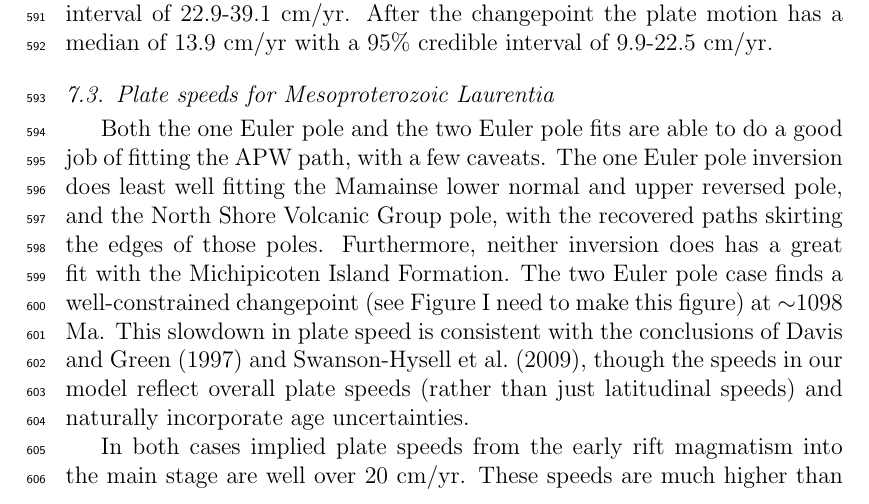
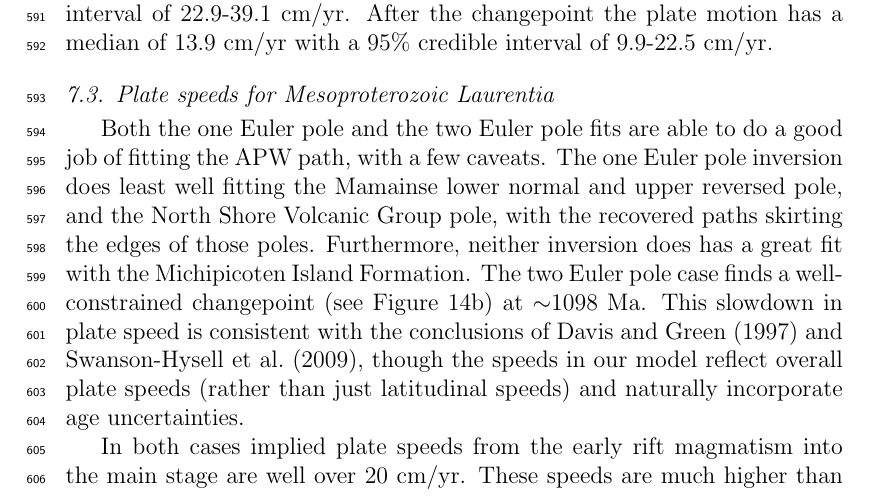
Before and after one commit to Swanson-Hysell-Group/bayesian_plate_reconstruction, a LaTeX paper (bayesian_plate_reconstruction.tex): part of page 31 of 43, cut so that both start at the same text. Compiled offline with pdfLaTeX.

Commit message:
Fix figure reference.

```diff
--- a/bayesian_plate_reconstruction.tex
+++ b/bayesian_plate_reconstruction.tex
@@ -1017,7 +1017,7 @@ Both the one Euler pole and the two Euler pole fits are able to do a good job of
 The one Euler pole inversion does least well fitting the Mamainse lower normal and upper reversed pole,
 and the North Shore Volcanic Group pole, with the recovered paths skirting the edges of those poles.
 Furthermore, neither inversion does has a great fit with the Michipicoten Island Formation.
-The two Euler pole case finds a well-constrained changepoint (see Figure I need to make this figure) at $\sim$1098 Ma.
+The two Euler pole case finds a well-constrained changepoint (see Figure~\ref{fig:keweenawan_speeds_2}b) at $\sim$1098 Ma.
 This slowdown in plate speed is consistent with the conclusions of \citet{davis1997geochronology}
 and \citet{swanson2009no}, though the speeds in our model reflect overall plate speeds
 (rather than just latitudinal speeds) and naturally incorporate age uncertainties.
```
